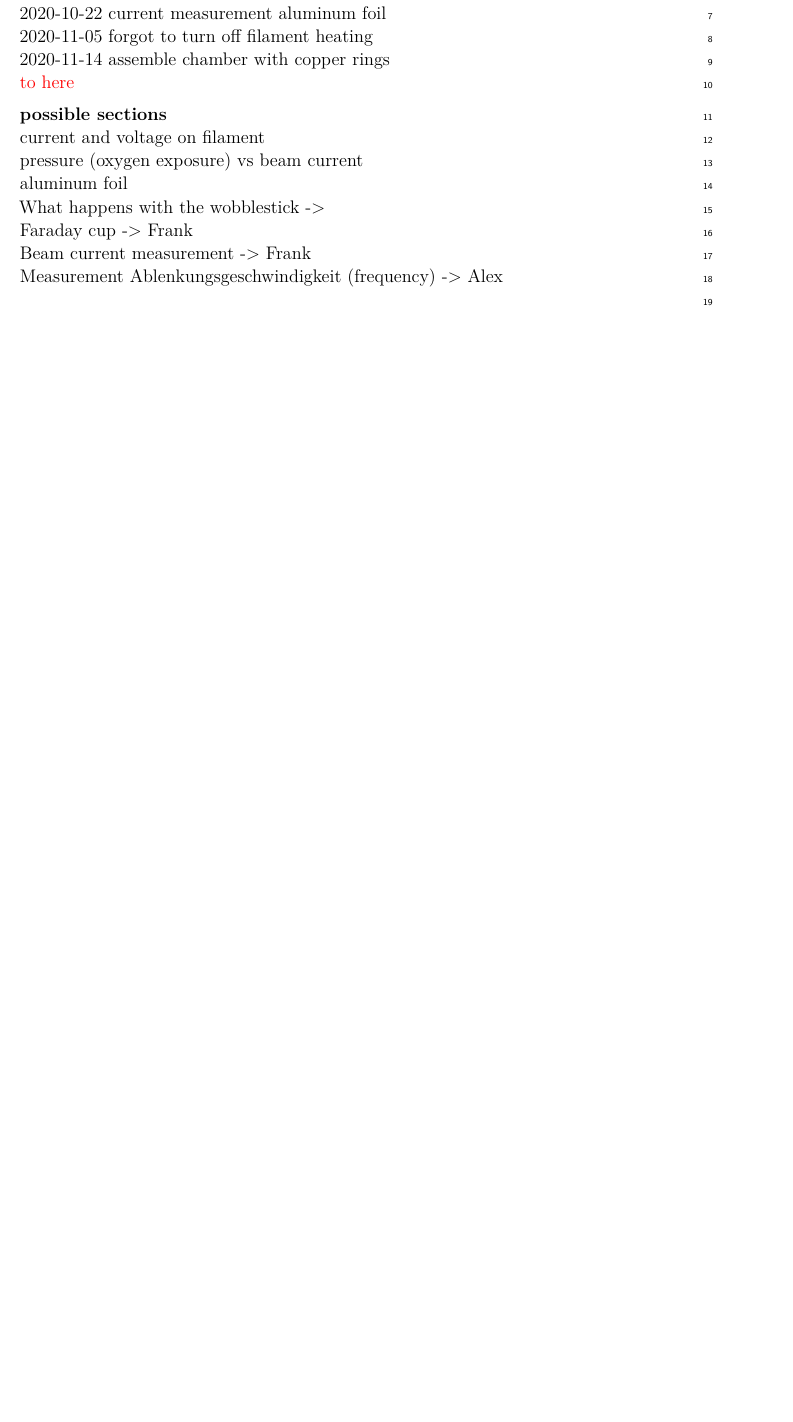
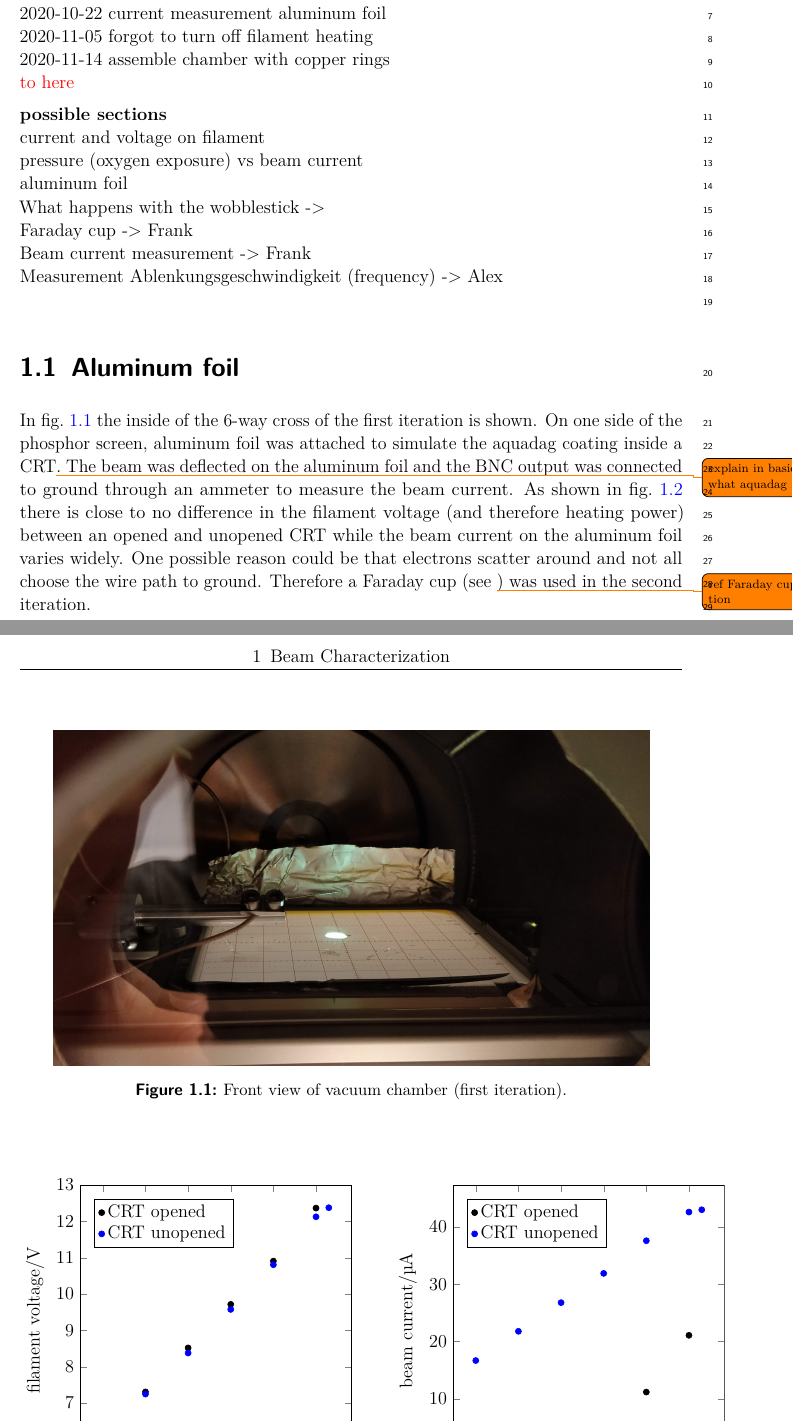
Before and after one commit to Preimtime/Project_CRT, a LaTeX thesis (Thesis.tex, which reads Chapters/beam-characterization/beam-characterization.tex): part of page 3 of 5 before the commit and two parts of pages 3 and 4 of 6 after it, the two joined at a grey line, cut so that both start at the same text, the shorter picture padded with empty space. The pictures show the PDF file Thesis.pdf that the author committed with the source.

Commit message:
wrote chapter about aluminum foil

```diff
--- a/Chapters/beam-characterization/beam-characterization.tex
+++ b/Chapters/beam-characterization/beam-characterization.tex
@@ -24,3 +24,30 @@ What happens with the wobblestick ->  \\
 Faraday cup -> Frank \\
 Beam current measurement -> Frank \\
 Measurement Ablenkungsgeschwindigkeit (frequency) -> Alex \\
+
+
+\section{Aluminum foil}
+\label{sec:Aluminum foil}
+
+In \cref{fig:Front view of vacuum chamber (first iteration)} the inside of the 6-way cross of the first iteration is shown. On one side of the phosphor screen, aluminum foil was attached to simulate the aquadag coating inside a CRT\todo{explain in basics what aquadag is?}. The beam was deflected on the aluminum foil and the BNC output was connected to ground through an ammeter to measure the beam current. As shown in \cref{fig:Difference in filament voltage and beam current between an opened and unopened CRT} there is close to no difference in the filament voltage (and therefore heating power) between an opened and unopened CRT while the beam current on the aluminum foil varies widely. One possible reason could be that electrons scatter around and not all choose the wire path to ground. Therefore a Faraday cup (see \todo{ref Faraday cup section}) was used in the second iteration.
+
+
+\begin{figure}[h]
+	\centering
+	\includegraphics[width=0.9\textwidth]{./Chapters/beam-characterization/center_image}
+	\caption{Front view of vacuum chamber (first iteration).}
+	\label{fig:Front view of vacuum chamber (first iteration)}
+\end{figure}
+
+
+\begin{figure}[ht]
+	\centering
+
+	\begin{tikzpicture}
+		\input{./Chapters/beam-characterization/fig_aluminum_foil}
+	\end{tikzpicture}
+
+	\caption{Difference in filament voltage and beam current between an opened and unopened CRT.}
+	\label{fig:Difference in filament voltage and beam current between an opened and unopened CRT}
+	\todo[inline]{figure size, overfull hbox}
+\end{figure}
```
Also changed, not shown: Figures/Thesis-figure0.pdf, Thesis.pdf.
